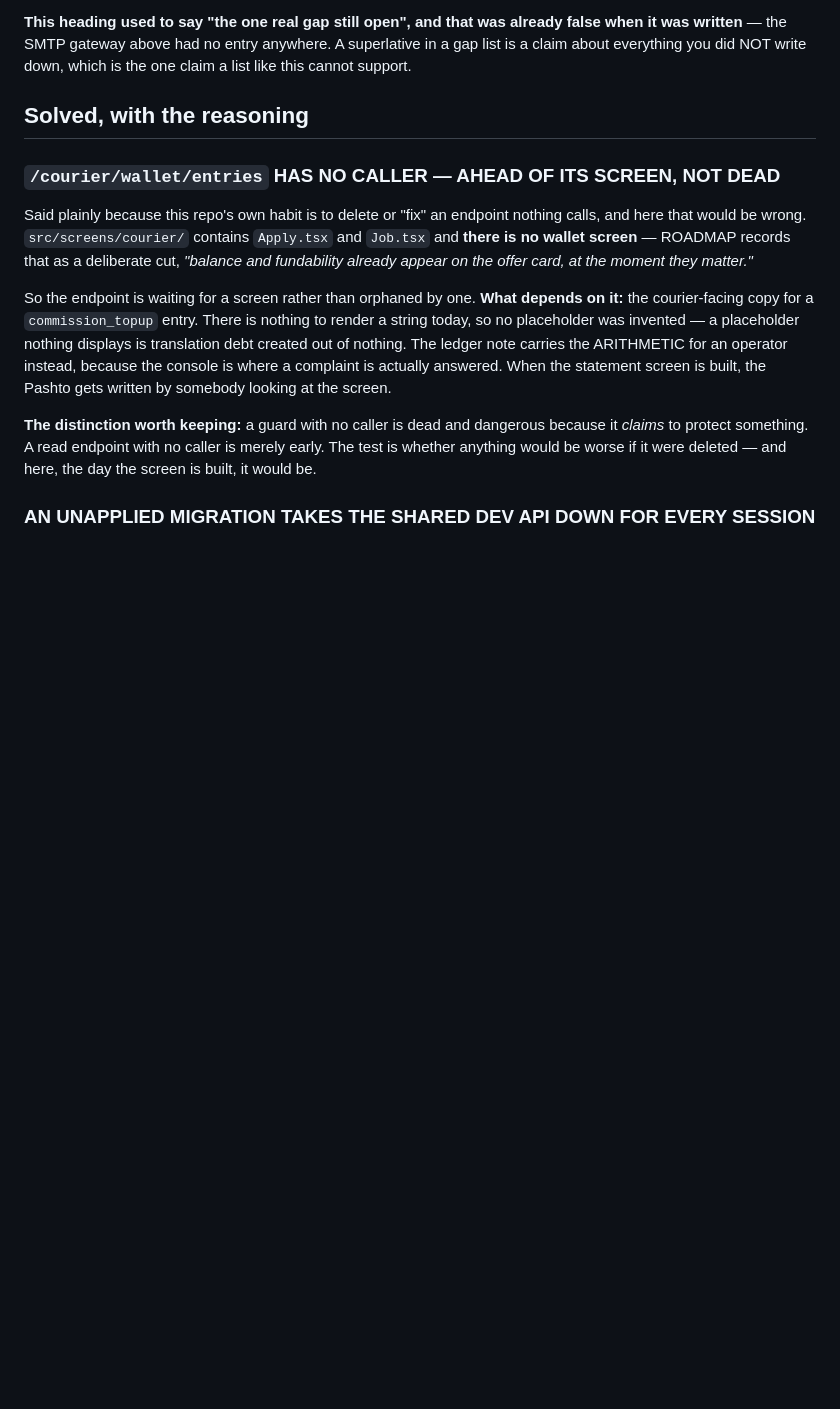
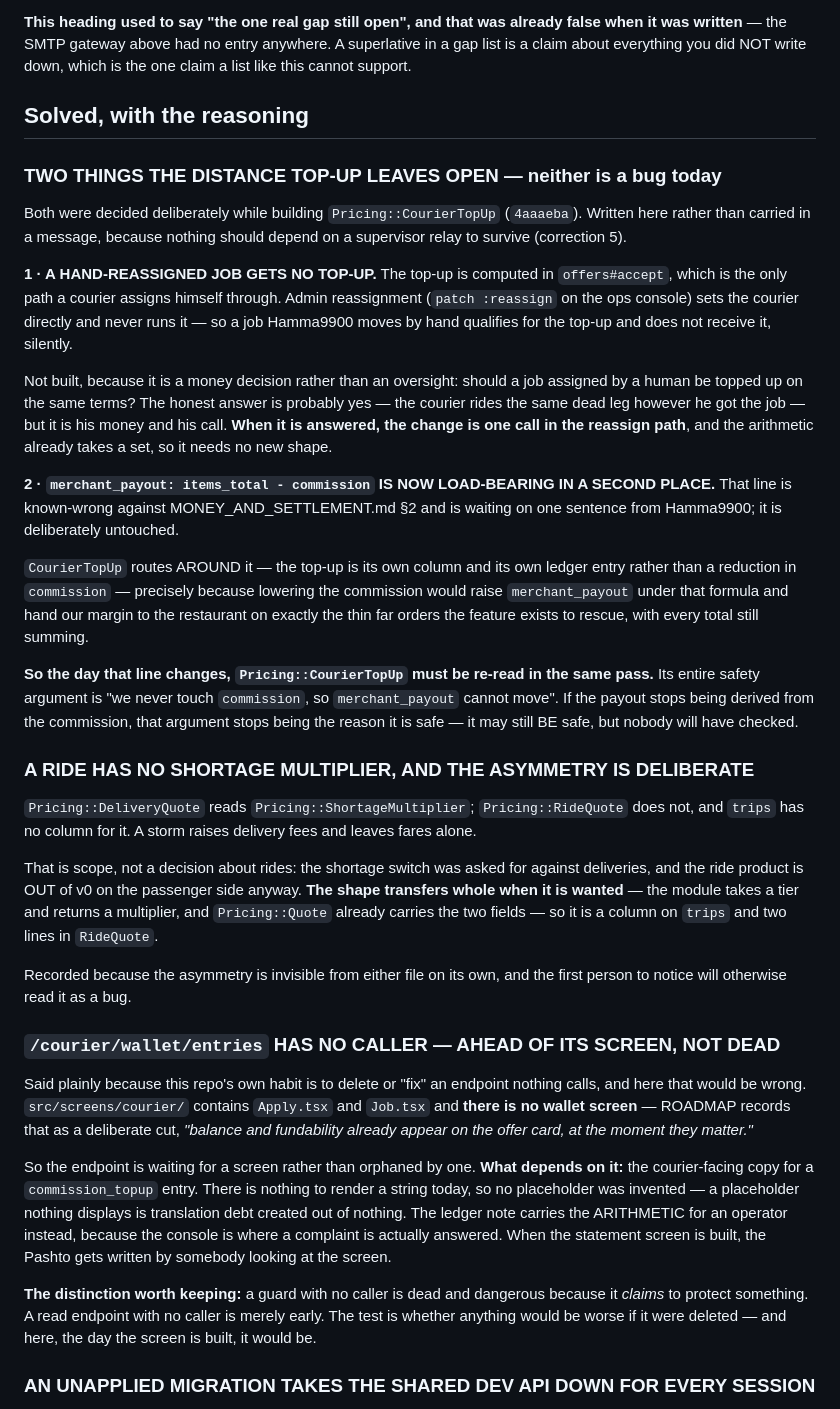
Before and after one commit to Hama99o/karwan-api, a Markdown page: docs/NOTES.md, the part around the change. Drawn GitHub-style; blank space fills up the shorter version.

Commit message:
docs(notes): the three things the top-up leaves open, before they are lost
All decided while building `4aaaeba` and all invisible from the code
they concern, which is why they are written down rather than relayed.

**A hand-reassigned job gets no top-up.** The computation lives in
`offers#accept`; admin reassignment sets the courier directly and never
runs it, so a job Hamma9900 moves by hand qualifies and silently does
not receive it. Not built because it is a money decision — should a job
assigned by a human be topped up on the same terms? — and the change is
one call in the reassign path once he answers.

**`merchant_payout: items_total - commission` is now load-bearing in a
second place.** `CourierTopUp` routes around that known-wrong line on
purpose: reducing `commission` to fund a courier would raise the
merchant's payout under it. So the day the line changes, `CourierTopUp`
must be re-read in the same pass — its whole safety argument is "we
never touch commission, so payout cannot move", and that argument stops
holding even if the code still does.

**A ride has no shortage multiplier.** `RideQuote` does not read the
module and `trips` has no column, so a storm raises delivery fees and
leaves fares alone. Scope rather than a decision about rides, and the
shape transfers whole — a column and two lines. Recorded because the
asymmetry is invisible from either file alone and reads as a bug.

Doc only.

Co-Authored-By: Claude Opus 5 (1M context) <noreply@anthropic.com>

```diff
--- a/docs/NOTES.md
+++ b/docs/NOTES.md
@@ -349,6 +349,56 @@ superlative in a gap list is a claim about everything you did NOT write down,
 which is the one claim a list like this cannot support.
 
 ## Solved, with the reasoning
+
+### TWO THINGS THE DISTANCE TOP-UP LEAVES OPEN — neither is a bug today
+
+Both were decided deliberately while building `Pricing::CourierTopUp`
+(`4aaaeba`). Written here rather than carried in a message, because nothing
+should depend on a supervisor relay to survive (correction 5).
+
+**1 · A HAND-REASSIGNED JOB GETS NO TOP-UP.** The top-up is computed in
+`offers#accept`, which is the only path a courier assigns himself through.
+Admin reassignment (`patch :reassign` on the ops console) sets the courier
+directly and never runs it — so a job Hamma9900 moves by hand qualifies for the
+top-up and does not receive it, silently.
+
+Not built, because it is a money decision rather than an oversight: should a
+job assigned by a human be topped up on the same terms? The honest answer is
+probably yes — the courier rides the same dead leg however he got the job — but
+it is his money and his call. **When it is answered, the change is one call in
+the reassign path**, and the arithmetic already takes a set, so it needs no new
+shape.
+
+**2 · `merchant_payout: items_total - commission` IS NOW LOAD-BEARING IN A
+SECOND PLACE.** That line is known-wrong against MONEY_AND_SETTLEMENT.md §2 and
+is waiting on one sentence from Hamma9900; it is deliberately untouched.
+
+`CourierTopUp` routes AROUND it — the top-up is its own column and its own
+ledger entry rather than a reduction in `commission` — precisely because
+lowering the commission would raise `merchant_payout` under that formula and
+hand our margin to the restaurant on exactly the thin far orders the feature
+exists to rescue, with every total still summing.
+
+**So the day that line changes, `Pricing::CourierTopUp` must be re-read in the
+same pass.** Its entire safety argument is "we never touch `commission`, so
+`merchant_payout` cannot move". If the payout stops being derived from the
+commission, that argument stops being the reason it is safe — it may still BE
+safe, but nobody will have checked.
+
+### A RIDE HAS NO SHORTAGE MULTIPLIER, AND THE ASYMMETRY IS DELIBERATE
+
+`Pricing::DeliveryQuote` reads `Pricing::ShortageMultiplier`; `Pricing::RideQuote`
+does not, and `trips` has no column for it. A storm raises delivery fees and
+leaves fares alone.
+
+That is scope, not a decision about rides: the shortage switch was asked for
+against deliveries, and the ride product is OUT of v0 on the passenger side
+anyway. **The shape transfers whole when it is wanted** — the module takes a
+tier and returns a multiplier, and `Pricing::Quote` already carries the two
+fields — so it is a column on `trips` and two lines in `RideQuote`.
+
+Recorded because the asymmetry is invisible from either file on its own, and
+the first person to notice will otherwise read it as a bug.
 
 ### `/courier/wallet/entries` HAS NO CALLER — AHEAD OF ITS SCREEN, NOT DEAD
 
```
